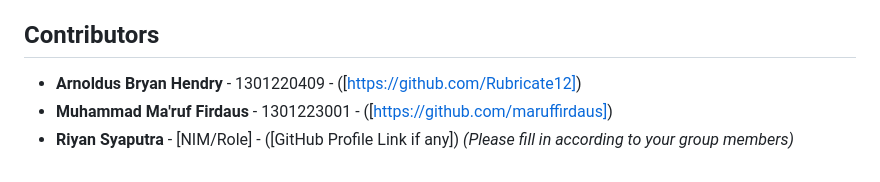
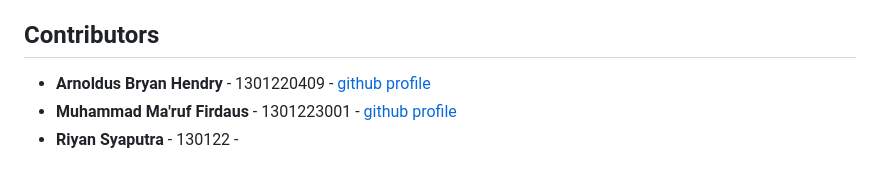
Before and after one commit to Rubricate12/TUBES_ML, a Markdown page: README.md, the part around the change. Rendered like a GitHub page.

```diff
--- a/README.md
+++ b/README.md
@@ -165,7 +165,6 @@ TUBES_ML/
 
 ## Contributors
 
-* **Arnoldus Bryan Hendry** - 1301220409 - ([https://github.com/Rubricate12])
-* **Muhammad Ma'ruf Firdaus** - 1301223001 - ([https://github.com/maruffirdaus])
-* **Riyan Syaputra** - [NIM/Role] - ([GitHub Profile Link if any])
-    *(Please fill in according to your group members)*
+* **Arnoldus Bryan Hendry** - 1301220409 - [github profile](https://github.com/Rubricate12)
+* **Muhammad Ma'ruf Firdaus** - 1301223001 - [github profile](https://github.com/maruffirdaus)
+* **Riyan Syaputra** - 130122 -
```
